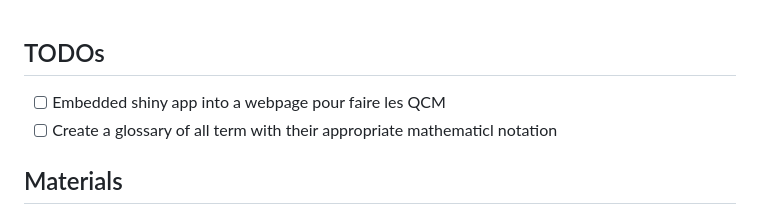
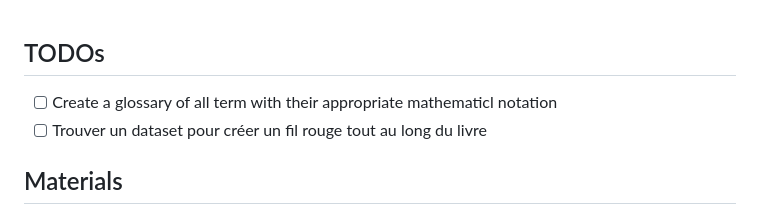
Before and after one commit to guillaumegilles/introduction-business-statistics, a Markdown page: README.md, the part around the change. Rendered like a GitHub page.

```diff
--- a/README.md
+++ b/README.md
@@ -1,7 +1,7 @@
 ## TODOs
 
-- [ ] Embedded shiny app into a webpage pour faire les QCM
 - [ ] Create a glossary of all term with their appropriate mathematicl notation
+- [ ] Trouver un dataset pour créer un fil rouge tout au long du livre
 
 ## Materials
 
```
